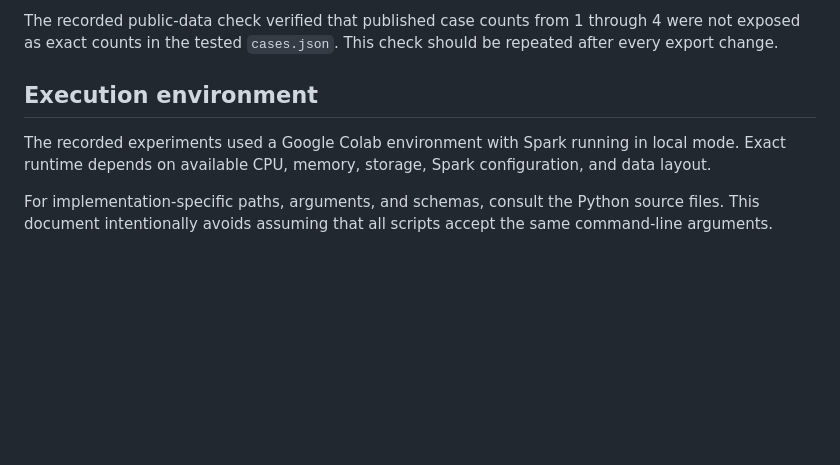
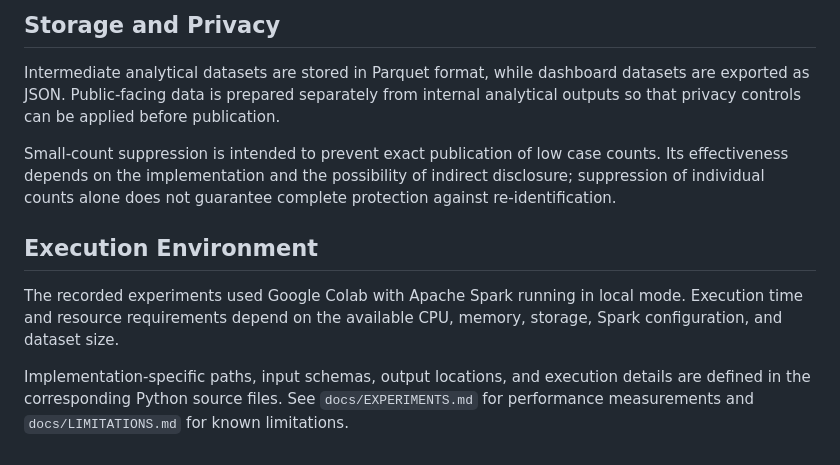
Before and after one commit to MDRobiulhassan/EpiScope, a Markdown page: docs/ARCHITECTURE.md, the part around one of its changes. Drawn GitHub-style; blank space fills up the shorter version.

```diff
--- a/docs/ARCHITECTURE.md
+++ b/docs/ARCHITECTURE.md
@@ -78,8 +82,12 @@ Processed analytical data is stored in Parquet. Dashboard datasets are JSON. Pub
 
-The recorded public-data check verified that published case counts from 1 through 4 were not exposed as exact counts in the tested `cases.json`. This check should be repeated after every export change.
+## Storage and Privacy
 
-## Execution environment
+Intermediate analytical datasets are stored in Parquet format, while dashboard datasets are exported as JSON. Public-facing data is prepared separately from internal analytical outputs so that privacy controls can be applied before publication.
 
-The recorded experiments used a Google Colab environment with Spark running in local mode. Exact runtime depends on available CPU, memory, storage, Spark configuration, and data layout.
+Small-count suppression is intended to prevent exact publication of low case counts. Its effectiveness depends on the implementation and the possibility of indirect disclosure; suppression of individual counts alone does not guarantee complete protection against re-identification.
 
-For implementation-specific paths, arguments, and schemas, consult the Python source files. This document intentionally avoids assuming that all scripts accept the same command-line arguments.
+## Execution Environment
+
+The recorded experiments used Google Colab with Apache Spark running in local mode. Execution time and resource requirements depend on the available CPU, memory, storage, Spark configuration, and dataset size.
+
+Implementation-specific paths, input schemas, output locations, and execution details are defined in the corresponding Python source files. See `docs/EXPERIMENTS.md` for performance measurements and `docs/LIMITATIONS.md` for known limitations.
```
Also changed, not shown: other parts of docs/ARCHITECTURE.md (+33 -29 lines).
